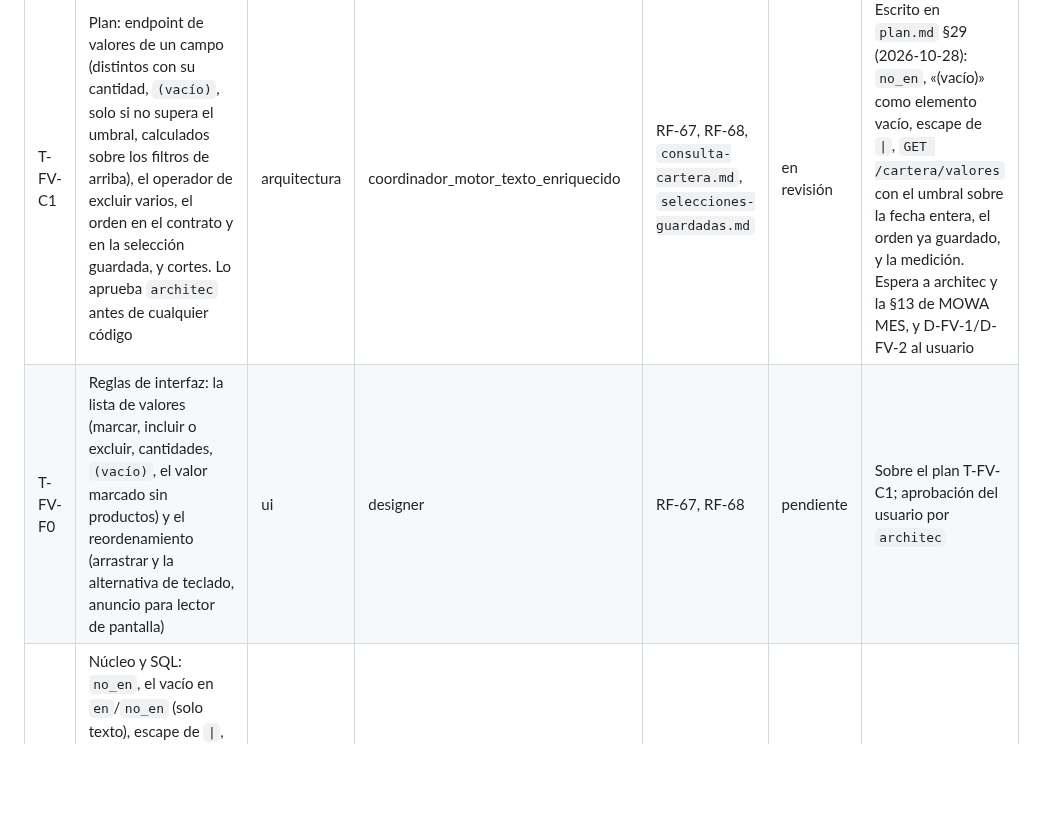
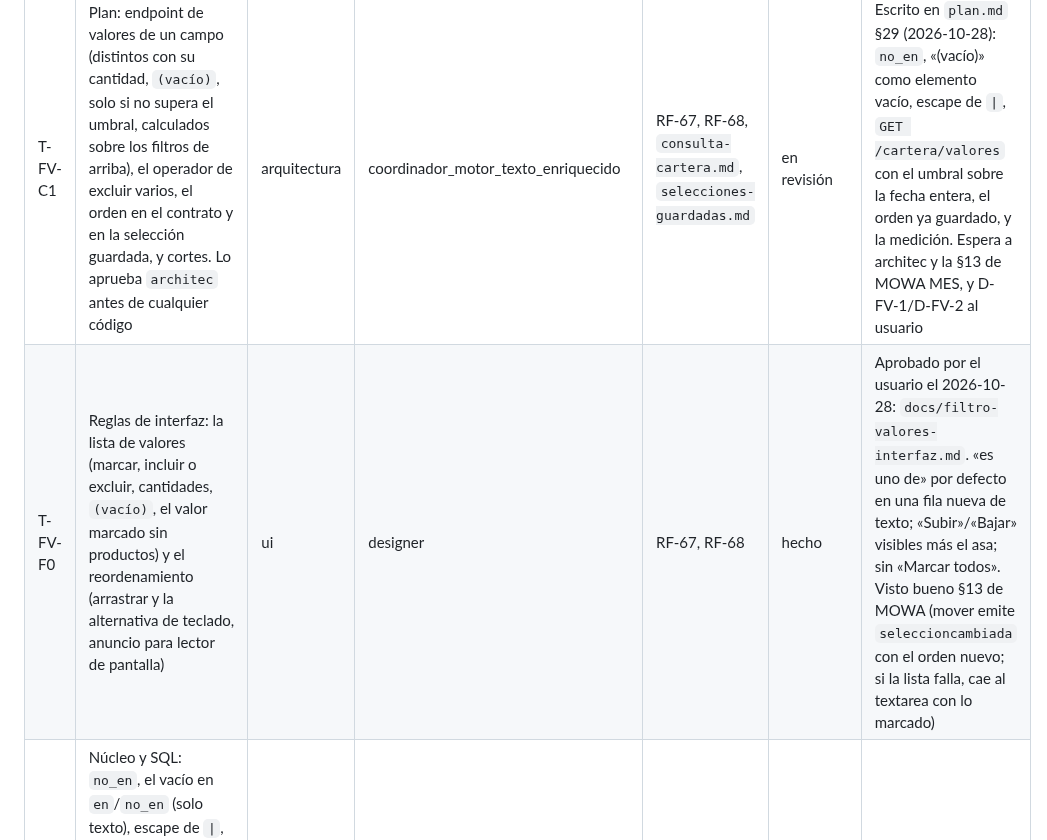
Before and after one commit to E-specter/auto_cusco, a Markdown page: docs/agents/tasks.md, the part around the change. GitHub-like rendering; blank space fills up the shorter version.

```diff
--- a/docs/agents/tasks.md
+++ b/docs/agents/tasks.md
@@ -140,7 +140,7 @@ Pedido del usuario después de probar los campos adicionales (RF-67, RF-68). Cad
 | ID | Descripción | Rol requerido | Agente asignado | Documentos relacionados | Estado | Notas de continuidad |
 |---|---|---|---|---|---|---|
 | T-FV-C1 | Plan: endpoint de valores de un campo (distintos con su cantidad, `(vacío)`, solo si no supera el umbral, calculados sobre los filtros de arriba), el operador de excluir varios, el orden en el contrato y en la selección guardada, y cortes. Lo aprueba `architec` antes de cualquier código | arquitectura | coordinador_motor_texto_enriquecido | RF-67, RF-68, `consulta-cartera.md`, `selecciones-guardadas.md` | en revisión | Escrito en `plan.md` §29 (2026-10-28): `no_en`, «(vacío)» como elemento vacío, escape de `\|`, `GET /cartera/valores` con el umbral sobre la fecha entera, el orden ya guardado, y la medición. Espera a architec y la §13 de MOWA MES, y D-FV-1/D-FV-2 al usuario |
-| T-FV-F0 | Reglas de interfaz: la lista de valores (marcar, incluir o excluir, cantidades, `(vacío)`, el valor marcado sin productos) y el reordenamiento (arrastrar y la alternativa de teclado, anuncio para lector de pantalla) | ui | designer | RF-67, RF-68 | pendiente | Sobre el plan T-FV-C1; aprobación del usuario por `architec` |
+| T-FV-F0 | Reglas de interfaz: la lista de valores (marcar, incluir o excluir, cantidades, `(vacío)`, el valor marcado sin productos) y el reordenamiento (arrastrar y la alternativa de teclado, anuncio para lector de pantalla) | ui | designer | RF-67, RF-68 | hecho | Aprobado por el usuario el 2026-10-28: `docs/filtro-valores-interfaz.md`. «es uno de» por defecto en una fila nueva de texto; «Subir»/«Bajar» visibles más el asa; sin «Marcar todos». Visto bueno §13 de MOWA (mover emite `seleccioncambiada` con el orden nuevo; si la lista falla, cae al textarea con lo marcado) |
 | T-FV-B1 | Núcleo y SQL: `no_en`, el vacío en `en`/`no_en` (solo texto), escape de `\|`, `resumen_filtro`, prueba de propiedad de la partición, ida y vuelta del orden en selecciones y campañas; contrato del enum | backend | dev_backend_motor_texto_enriquecido | RF-67, RF-68, `plan.md` §29 | pendiente | Sobre C1 aprobado; §13 de MOWA MES |
 | T-FV-B2 | `GET /cartera/valores` (umbral en `Settings`, decisión sobre la fecha entera, lista contextual), script de medición y contrato | backend | dev_backend_motor_texto_enriquecido | RF-67, `plan.md` §29 | pendiente | Después de B1; architec mide con 46 000 filas (p95 < 150 ms por lista) |
 | T-FV-F1 | `seleccion.ts`: `no_en`, el elemento vacío y el escape, con Vitest; sin interfaz | frontend | dev_frontend_motor_texto_enriquecido | RF-67, `plan.md` §29 | pendiente | Después de B1 |
```
Also changed, not shown: docs/agents/_registry.md (+1 -0 lines), docs/filtro-valores-interfaz.md (added, +237 -0 lines).
